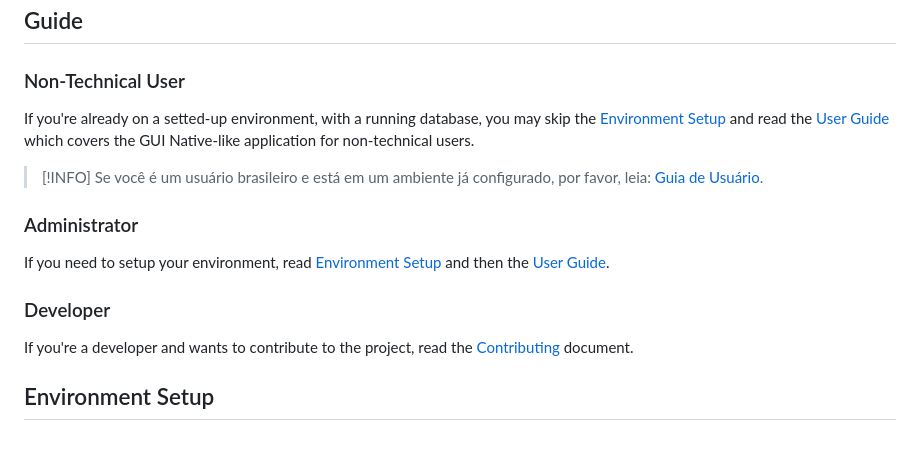
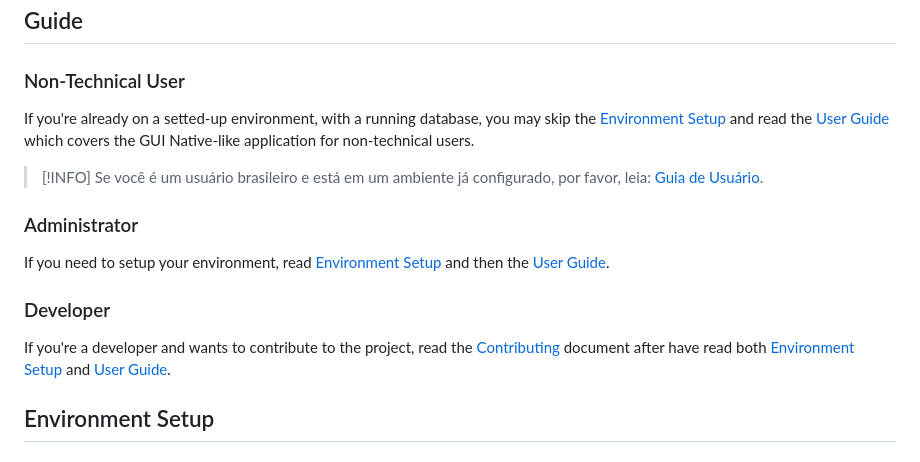
Before and after one commit to rickbarretto-edu/vitae, a Markdown page: README.md, the part around one of its changes. GitHub-like rendering.

Commit message:
Add more instructions for developers

```diff
--- a/README.md
+++ b/README.md
@@ -29,7 +29,7 @@ If you need to setup your environment, read [Environment Setup](#environment-set
 
 ### Developer
 
-If you're a developer and wants to contribute to the project, read the [Contributing](CONTRIBUTING.md) document.
+If you're a developer and wants to contribute to the project, read the [Contributing](CONTRIBUTING.md) document after have read both [Environment Setup](#environment-setup) and [User Guide](./GUIDE.md).
 
 
 ## Environment Setup
```
Also changed, not shown: other parts of README.md (+1 -1 lines).
